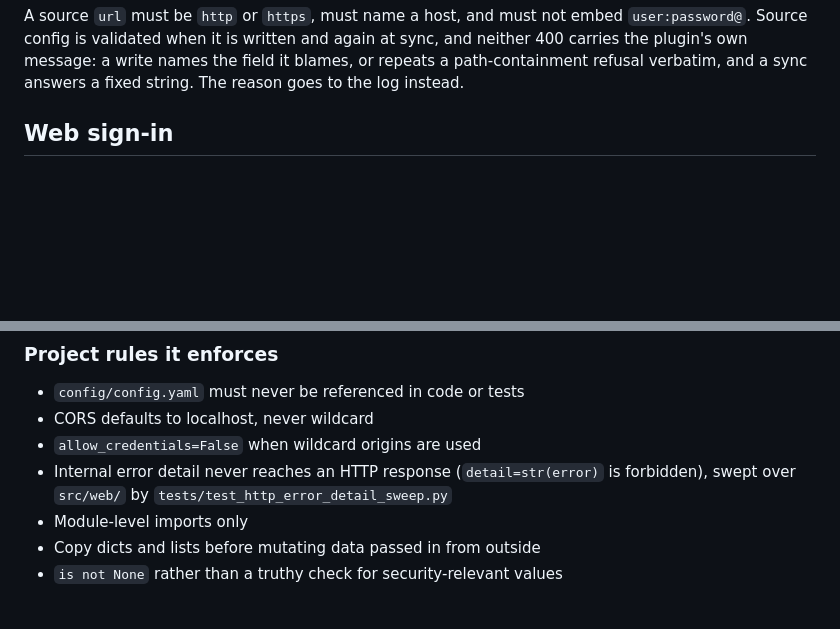
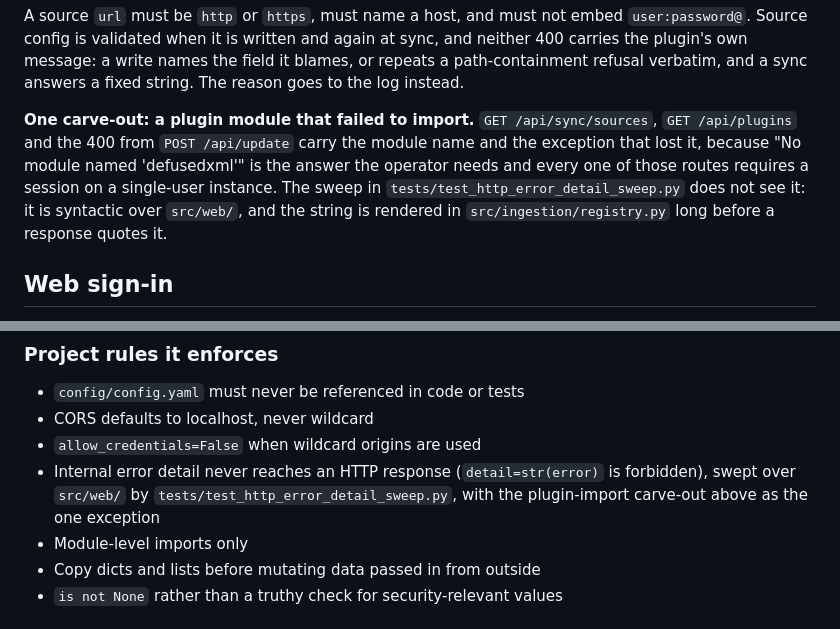
Before and after one commit to therealahall/recommendinator, a Markdown page: docs/SECURITY.md, 2 parts joined by grey strips. GitHub-like rendering; blank space fills up the shorter version.

Commit message:
docs(security): record what a plugin import failure tells the client
The invariant that no internal error detail reaches an HTTP response no
longer holds: a failed import now reports its reason so the operator can
see which module broke and why. Says which responses carry it, why that
is fine when the only reader is the operator, and that the sweep cannot
see a string rendered outside the web package.

Co-Authored-By: Claude Opus 5 (1M context) <noreply@anthropic.com>
Claude-Session: https://claude.ai/code/session_01CrAPQPmbq3Th2J1CcZQF81

```diff
--- a/docs/SECURITY.md
+++ b/docs/SECURITY.md
@@ -94,6 +94,15 @@ A source `url` must be `http` or `https`, must name a host, and must not embed
 sync, and neither 400 carries the plugin's own message: a write names the field
 it blames, or repeats a path-containment refusal verbatim, and a sync answers a
 fixed string. The reason goes to the log instead.
+
+**One carve-out: a plugin module that failed to import.** `GET
+/api/sync/sources`, `GET /api/plugins` and the 400 from `POST /api/update`
+carry the module name and the exception that lost it, because "No module named
+'defusedxml'" is the answer the operator needs and every one of those routes
+requires a session on a single-user instance. The sweep in
+`tests/test_http_error_detail_sweep.py` does not see it: it is syntactic over
+`src/web/`, and the string is rendered in `src/ingestion/registry.py` long
+before a response quotes it.
 
 ## Web sign-in
 
@@ -262,7 +271,8 @@ Changes are audited for the following before they are committed.
 - CORS defaults to localhost, never wildcard
 - `allow_credentials=False` when wildcard origins are used
 - Internal error detail never reaches an HTTP response (`detail=str(error)` is
-  forbidden), swept over `src/web/` by `tests/test_http_error_detail_sweep.py`
+  forbidden), swept over `src/web/` by `tests/test_http_error_detail_sweep.py`,
+  with the plugin-import carve-out above as the one exception
 - Module-level imports only
 - Copy dicts and lists before mutating data passed in from outside
 - `is not None` rather than a truthy check for security-relevant values
```
